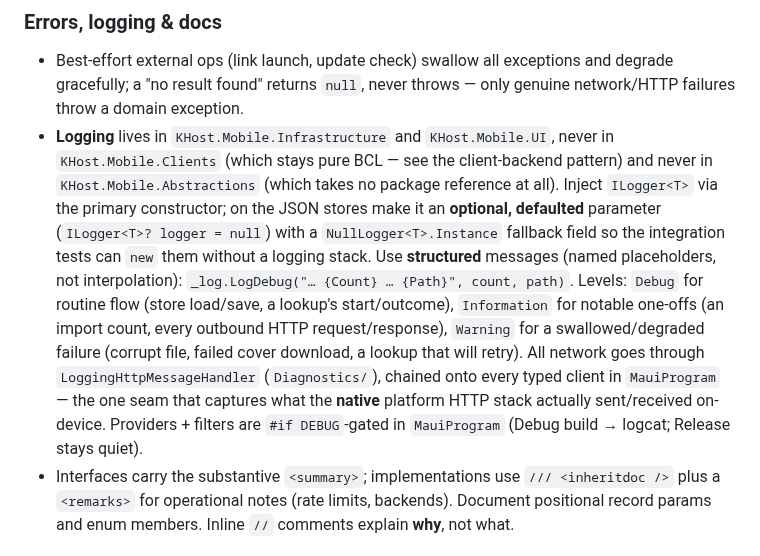
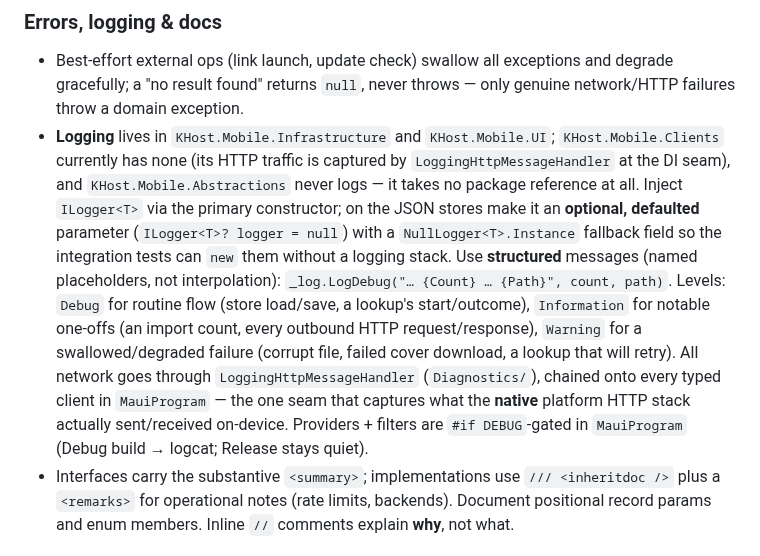
Before and after one commit to riddlemd/KHost.Mobile, a Markdown page: AGENTS.md, the part around the change. Drawn GitHub-style.

Commit message:
Logging in Clients is absent, not forbidden
State where logging currently lives instead of prohibiting it from
KHost.Mobile.Clients; the Abstractions no-package rule stands.

Claude-Session: https://claude.ai/code/session_015a34MRmrkqpi2NYdqaKaoT

```diff
--- a/AGENTS.md
+++ b/AGENTS.md
@@ -120,7 +120,7 @@ The root `.editorconfig` encodes the mechanical rules (4-space indent, file-scop
 
 ### Errors, logging & docs
 - Best-effort external ops (link launch, update check) swallow all exceptions and degrade gracefully; a "no result found" returns `null`, never throws — only genuine network/HTTP failures throw a domain exception.
-- **Logging** lives in `KHost.Mobile.Infrastructure` and `KHost.Mobile.UI`, never in `KHost.Mobile.Clients` (which stays pure BCL — see the client-backend pattern) and never in `KHost.Mobile.Abstractions` (which takes no package reference at all). Inject `ILogger<T>` via the primary constructor; on the JSON stores make it an **optional, defaulted** parameter (`ILogger<T>? logger = null`) with a `NullLogger<T>.Instance` fallback field so the integration tests can `new` them without a logging stack. Use **structured** messages (named placeholders, not interpolation): `_log.LogDebug("… {Count} … {Path}", count, path)`. Levels: `Debug` for routine flow (store load/save, a lookup's start/outcome), `Information` for notable one-offs (an import count, every outbound HTTP request/response), `Warning` for a swallowed/degraded failure (corrupt file, failed cover download, a lookup that will retry). All network goes through `LoggingHttpMessageHandler` (`Diagnostics/`), chained onto every typed client in `MauiProgram` — the one seam that captures what the **native** platform HTTP stack actually sent/received on-device. Providers + filters are `#if DEBUG`-gated in `MauiProgram` (Debug build → logcat; Release stays quiet).
+- **Logging** lives in `KHost.Mobile.Infrastructure` and `KHost.Mobile.UI`; `KHost.Mobile.Clients` currently has none (its HTTP traffic is captured by `LoggingHttpMessageHandler` at the DI seam), and `KHost.Mobile.Abstractions` never logs — it takes no package reference at all. Inject `ILogger<T>` via the primary constructor; on the JSON stores make it an **optional, defaulted** parameter (`ILogger<T>? logger = null`) with a `NullLogger<T>.Instance` fallback field so the integration tests can `new` them without a logging stack. Use **structured** messages (named placeholders, not interpolation): `_log.LogDebug("… {Count} … {Path}", count, path)`. Levels: `Debug` for routine flow (store load/save, a lookup's start/outcome), `Information` for notable one-offs (an import count, every outbound HTTP request/response), `Warning` for a swallowed/degraded failure (corrupt file, failed cover download, a lookup that will retry). All network goes through `LoggingHttpMessageHandler` (`Diagnostics/`), chained onto every typed client in `MauiProgram` — the one seam that captures what the **native** platform HTTP stack actually sent/received on-device. Providers + filters are `#if DEBUG`-gated in `MauiProgram` (Debug build → logcat; Release stays quiet).
 - Interfaces carry the substantive `<summary>`; implementations use `/// <inheritdoc />` plus a `<remarks>` for operational notes (rate limits, backends). Document positional record params and enum members. Inline `//` comments explain **why**, not what.
 
 ### Pattern: local store
```
